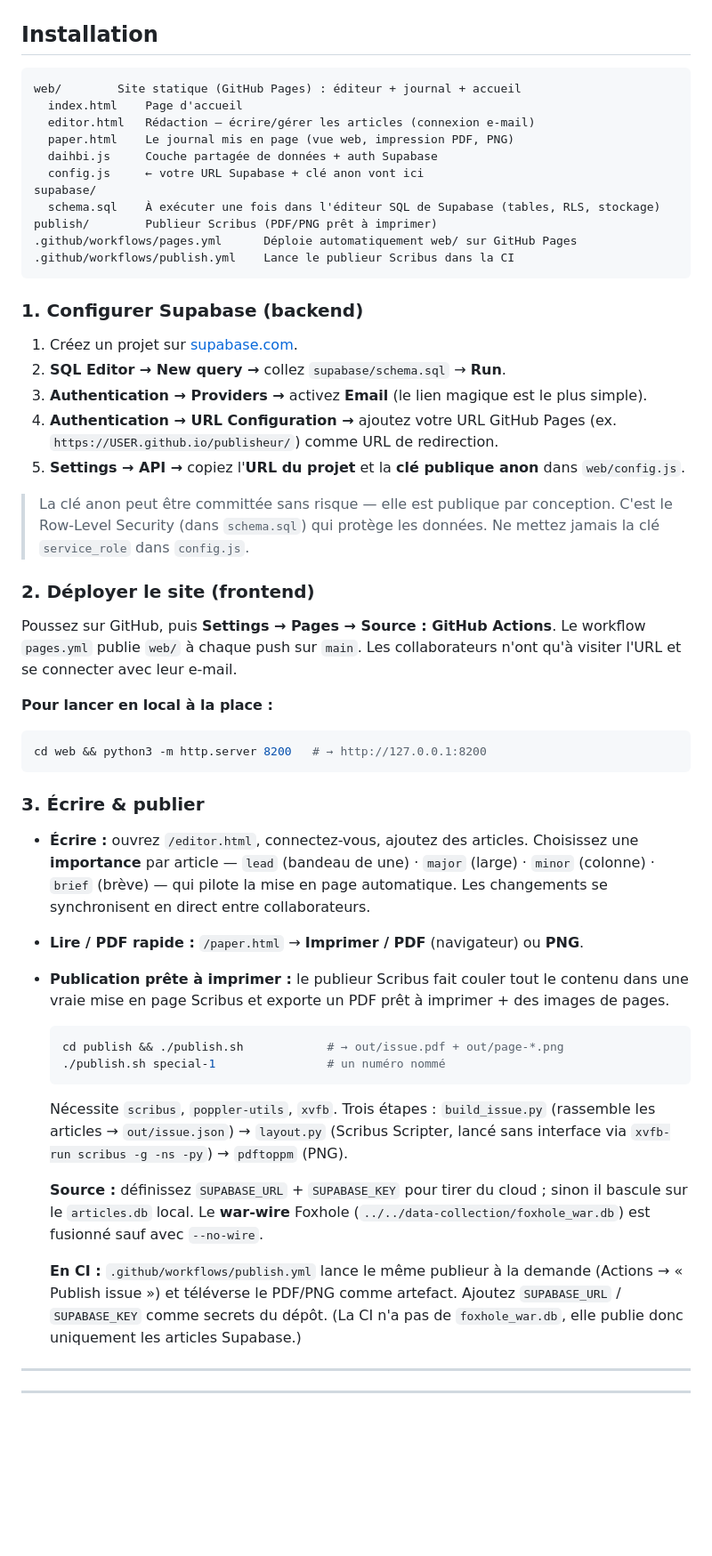
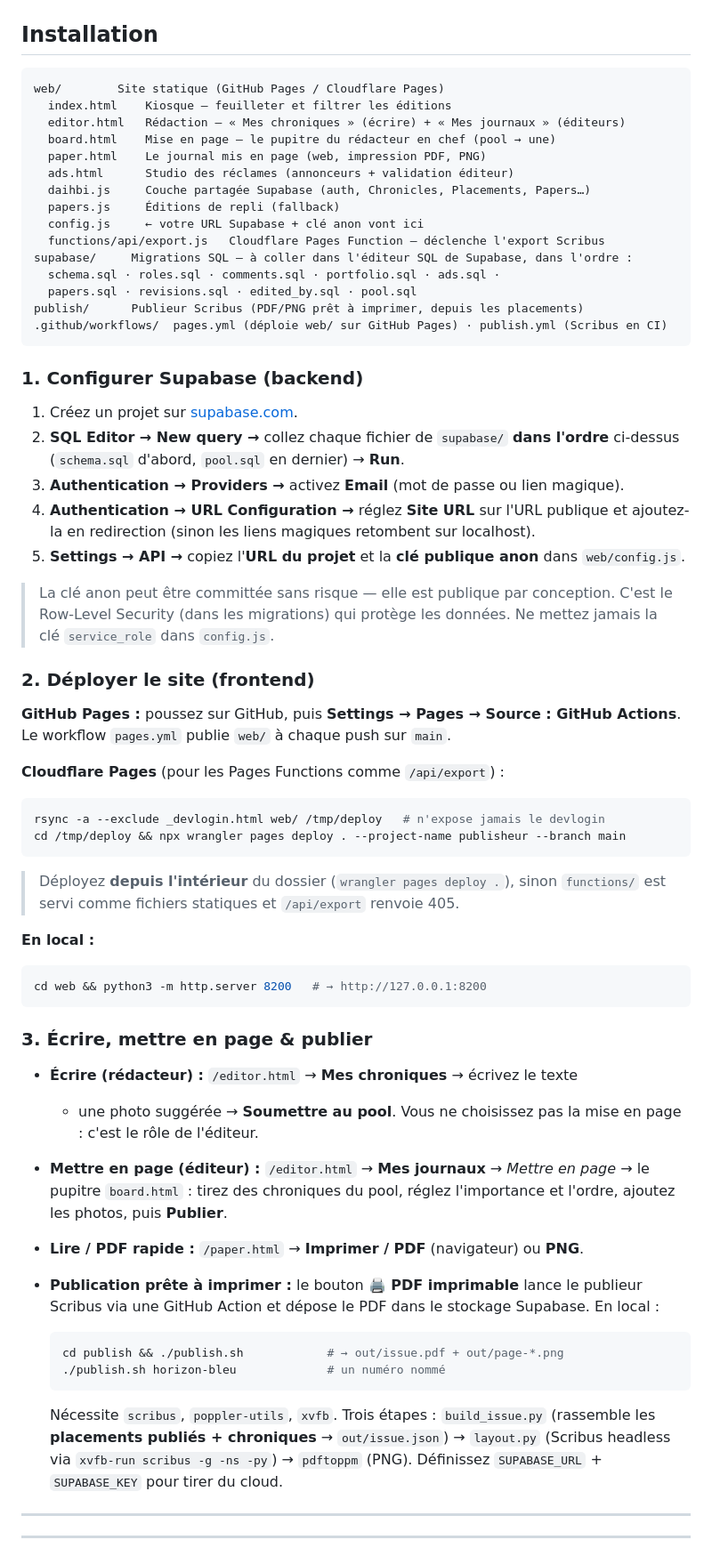
Before and after one commit to empereurlatruite-lgtm/publisheur, a Markdown page: README.md, the part around one of its changes. Shown at 89% size. GitHub-like rendering; blank space fills up the shorter version.

Commit message:
docs: rewrite README for the chronicle-pool / mise-en-page model; add repo CLAUDE.md
Co-Authored-By: Claude Opus 4.8 <noreply@anthropic.com>

````diff
--- a/README.md
+++ b/README.md
@@ -90,73 +104,77 @@ Idées des régiments fondateurs, pas encore réalisées :
 ## Installation
 
 ```
-web/        Site statique (GitHub Pages) : éditeur + journal + accueil
-  index.html    Page d'accueil
-  editor.html   Rédaction — écrire/gérer les articles (connexion e-mail)
-  paper.html    Le journal mis en page (vue web, impression PDF, PNG)
-  daihbi.js     Couche partagée de données + auth Supabase
+web/        Site statique (GitHub Pages / Cloudflare Pages)
+  index.html    Kiosque — feuilleter et filtrer les éditions
+  editor.html   Rédaction — « Mes chroniques » (écrire) + « Mes journaux » (éditeurs)
+  board.html    Mise en page — le pupitre du rédacteur en chef (pool → une)
+  paper.html    Le journal mis en page (web, impression PDF, PNG)
+  ads.html      Studio des réclames (annonceurs + validation éditeur)
+  daihbi.js     Couche partagée Supabase (auth, Chronicles, Placements, Papers…)
+  papers.js     Éditions de repli (fallback)
   config.js     ← votre URL Supabase + clé anon vont ici
-supabase/
-  schema.sql    À exécuter une fois dans l'éditeur SQL de Supabase (tables, RLS, stockage)
-publish/        Publieur Scribus (PDF/PNG prêt à imprimer)
-.github/workflows/pages.yml      Déploie automatiquement web/ sur GitHub Pages
-.github/workflows/publish.yml    Lance le publieur Scribus dans la CI
+  functions/api/export.js   Cloudflare Pages Function — déclenche l'export Scribus
+supabase/     Migrations SQL — à coller dans l'éditeur SQL de Supabase, dans l'ordre :
+  schema.sql · roles.sql · comments.sql · portfolio.sql · ads.sql ·
+  papers.sql · revisions.sql · edited_by.sql · pool.sql
+publish/      Publieur Scribus (PDF/PNG prêt à imprimer, depuis les placements)
+.github/workflows/  pages.yml (déploie web/ sur GitHub Pages) · publish.yml (Scribus en CI)
 ```
 
 ### 1. Configurer Supabase (backend)
 
 1. Créez un projet sur [supabase.com](https://supabase.com).
-2. **SQL Editor → New query →** collez `supabase/schema.sql` → **Run**.
-3. **Authentication → Providers →** activez **Email** (le lien magique est le plus
-   simple).
-4. **Authentication → URL Configuration →** ajoutez votre URL GitHub Pages
-   (ex. `https://USER.github.io/publisheur/`) comme URL de redirection.
+2. **SQL Editor → New query →** collez chaque fichier de `supabase/` **dans
+   l'ordre** ci-dessus (`schema.sql` d'abord, `pool.sql` en dernier) → **Run**.
+3. **Authentication → Providers →** activez **Email** (mot de passe ou lien magique).
+4. **Authentication → URL Configuration →** réglez **Site URL** sur l'URL publique
+   et ajoutez-la en redirection (sinon les liens magiques retombent sur localhost).
 5. **Settings → API →** copiez l'**URL du projet** et la **clé publique anon** dans
    `web/config.js`.
 
 > La clé anon peut être committée sans risque — elle est publique par conception.
-> C'est le Row-Level Security (dans `schema.sql`) qui protège les données. Ne
+> C'est le Row-Level Security (dans les migrations) qui protège les données. Ne
 > mettez jamais la clé `service_role` dans `config.js`.
 
 ### 2. Déployer le site (frontend)
 
-Poussez sur GitHub, puis **Settings → Pages → Source : GitHub Actions**. Le
-workflow `pages.yml` publie `web/` à chaque push sur `main`. Les collaborateurs
-n'ont qu'à visiter l'URL et se connecter avec leur e-mail.
+**GitHub Pages :** poussez sur GitHub, puis **Settings → Pages → Source : GitHub
+Actions**. Le workflow `pages.yml` publie `web/` à chaque push sur `main`.
 
-**Pour lancer en local à la place :**
+**Cloudflare Pages** (pour les Pages Functions comme `/api/export`) :
+```bash
+rsync -a --exclude _devlogin.html web/ /tmp/deploy   # n'expose jamais le devlogin
+cd /tmp/deploy && npx wrangler pages deploy . --project-name publisheur --branch main
+```
+> Déployez **depuis l'intérieur** du dossier (`wrangler pages deploy .`), sinon
+> `functions/` est servi comme fichiers statiques et `/api/export` renvoie 405.
+
+**En local :**
 ```bash
 cd web && python3 -m http.server 8200   # → http://127.0.0.1:8200
 ```
 
-### 3. Écrire & publier
+### 3. Écrire, mettre en page & publier
 
-- **Écrire :** ouvrez `/editor.html`, connectez-vous, ajoutez des articles.
-  Choisissez une **importance** par article — `lead` (bandeau de une) · `major`
-  (large) · `minor` (colonne) · `brief` (brève) — qui pilote la mise en page
-  automatique. Les changements se synchronisent en direct entre collaborateurs.
+- **Écrire (rédacteur) :** `/editor.html` → **Mes chroniques** → écrivez le texte
+  + une photo suggérée → **Soumettre au pool**. Vous ne choisissez pas la mise en
+  page : c'est le rôle de l'éditeur.
+- **Mettre en page (éditeur) :** `/editor.html` → **Mes journaux** → *Mettre en
+  page* → le pupitre `board.html` : tirez des chroniques du pool, réglez
+  l'importance et l'ordre, ajoutez les photos, puis **Publier**.
 - **Lire / PDF rapide :** `/paper.html` → **Imprimer / PDF** (navigateur) ou **PNG**.
-- **Publication prête à imprimer :** le publieur Scribus fait couler tout le contenu
-  dans une vraie mise en page Scribus et exporte un PDF prêt à imprimer + des
-  images de pages.
+- **Publication prête à imprimer :** le bouton **🖨 PDF imprimable** lance le
+  publieur Scribus via une GitHub Action et dépose le PDF dans le stockage Supabase.
+  En local :
 
   ```bash
   cd publish && ./publish.sh            # → out/issue.pdf + out/page-*.png
-  ./publish.sh special-1                # un numéro nommé
+  ./publish.sh horizon-bleu             # un numéro nommé
   ```
-  Nécessite `scribus`, `poppler-utils`, `xvfb`. Trois étapes :
-  `build_issue.py` (rassemble les articles → `out/issue.json`) → `layout.py`
-  (Scribus Scripter, lancé sans interface via `xvfb-run scribus -g -ns -py`) →
-  `pdftoppm` (PNG).
-
-  **Source :** définissez `SUPABASE_URL` + `SUPABASE_KEY` pour tirer du cloud ;
-  sinon il bascule sur le `articles.db` local. Le **war-wire** Foxhole
-  (`../../data-collection/foxhole_war.db`) est fusionné sauf avec `--no-wire`.
-
-  **En CI :** `.github/workflows/publish.yml` lance le même publieur à la demande
-  (Actions → « Publish issue ») et téléverse le PDF/PNG comme artefact. Ajoutez
-  `SUPABASE_URL` / `SUPABASE_KEY` comme secrets du dépôt. (La CI n'a pas de
-  `foxhole_war.db`, elle publie donc uniquement les articles Supabase.)
+  Nécessite `scribus`, `poppler-utils`, `xvfb`. Trois étapes : `build_issue.py`
+  (rassemble les **placements publiés + chroniques** → `out/issue.json`) →
+  `layout.py` (Scribus headless via `xvfb-run scribus -g -ns -py`) → `pdftoppm` (PNG).
+  Définissez `SUPABASE_URL` + `SUPABASE_KEY` pour tirer du cloud.
 
 ---
 ---
````
Also changed, not shown: other parts of README.md (+148 -114 lines), CLAUDE.md (added, +82 -0 lines).
